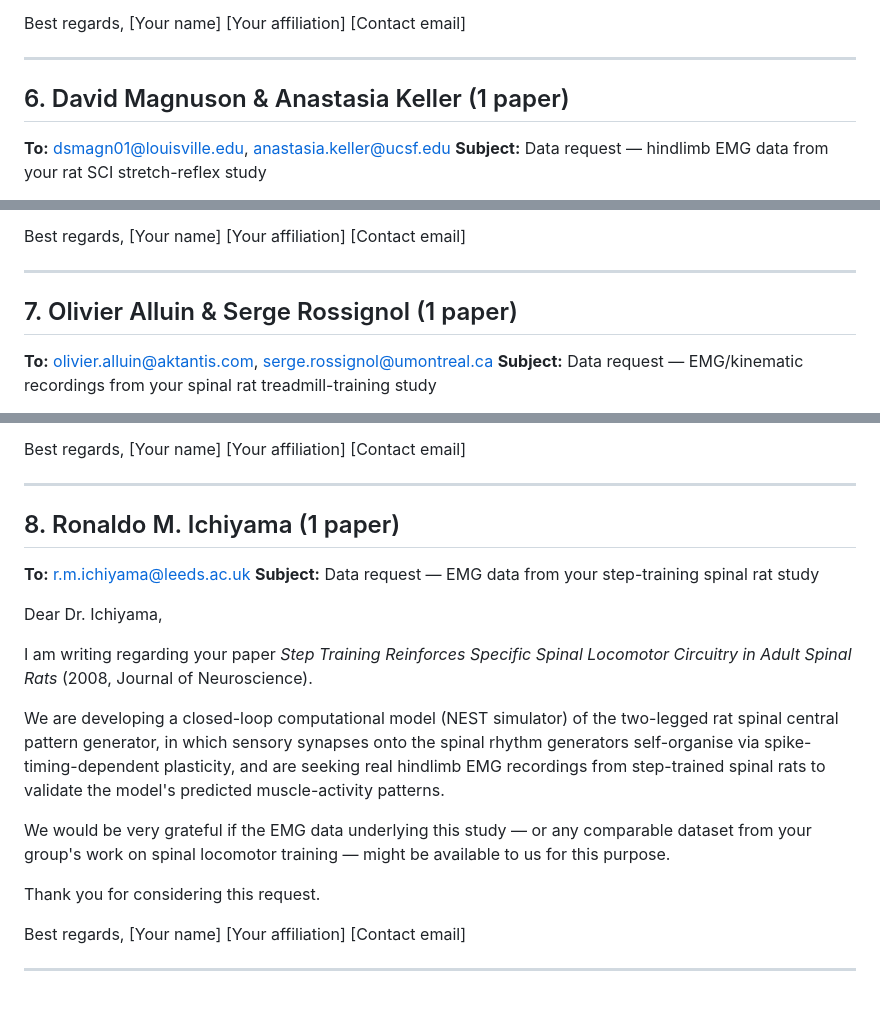
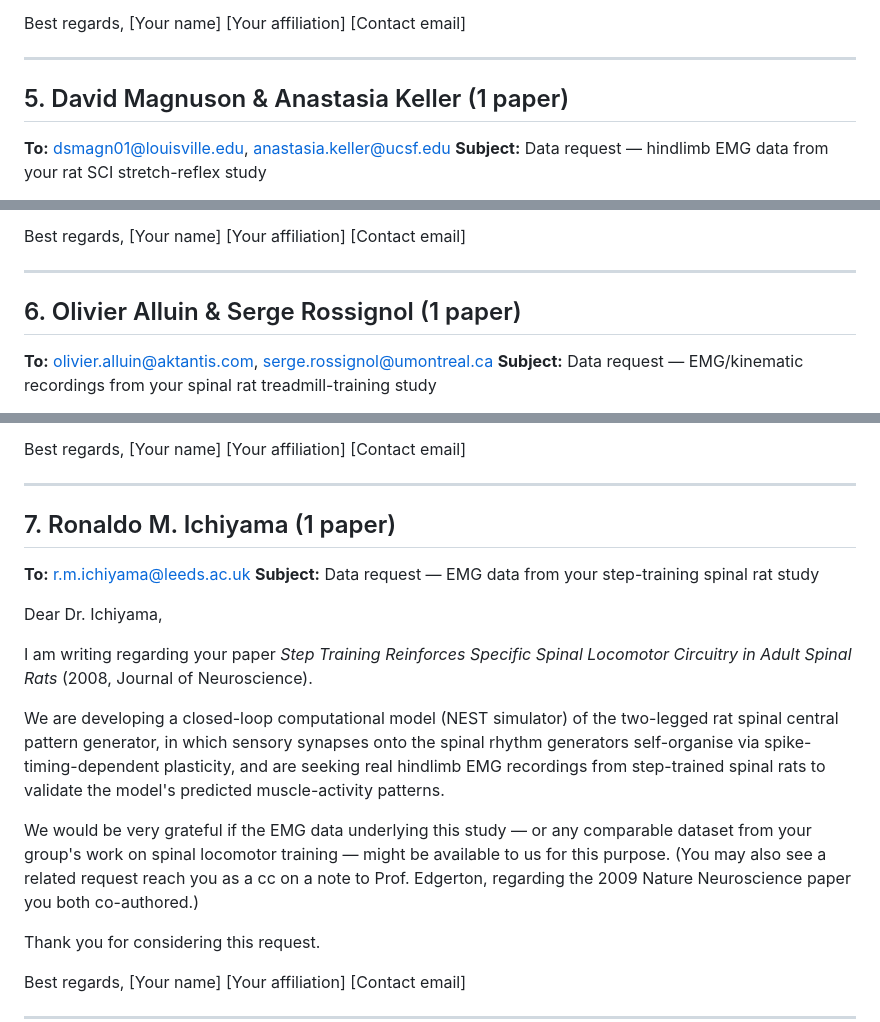
Before and after one commit to max-talanov/tinyCPG, a Markdown page: validation/emg_data_requests.md, 3 parts joined by grey strips. GitHub-like rendering; blank space fills up the shorter version.

```diff
--- a/validation/emg_data_requests.md
+++ b/validation/emg_data_requests.md
@@ -214,7 +214,7 @@ Best regards,
 
 ---
 
-## 6. David Magnuson & Anastasia Keller (1 paper)
+## 5. David Magnuson & Anastasia Keller (1 paper)
 **To:** dsmagn01@louisville.edu, anastasia.keller@ucsf.edu
 **Subject:** Data request — hindlimb EMG data from your rat SCI stretch-reflex study
 
@@ -246,7 +246,7 @@ Best regards,
 
 ---
 
-## 7. Olivier Alluin & Serge Rossignol (1 paper)
+## 6. Olivier Alluin & Serge Rossignol (1 paper)
 **To:** olivier.alluin@aktantis.com, serge.rossignol@umontreal.ca
 **Subject:** Data request — EMG/kinematic recordings from your spinal rat treadmill-training study
 
@@ -278,7 +278,7 @@ Best regards,
 
 ---
 
-## 8. Ronaldo M. Ichiyama (1 paper)
+## 7. Ronaldo M. Ichiyama (1 paper)
 **To:** r.m.ichiyama@leeds.ac.uk
 **Subject:** Data request — EMG data from your step-training spinal rat study
 
@@ -297,7 +297,9 @@ predicted muscle-activity patterns.
 
 We would be very grateful if the EMG data underlying this study — or any
 comparable dataset from your group's work on spinal locomotor training —
-might be available to us for this purpose.
+might be available to us for this purpose. (You may also see a related
+request reach you as a cc on a note to Prof. Edgerton, regarding the 2009
+Nature Neuroscience paper you both co-authored.)
 
 Thank you for considering this request.
 
```
Also changed, not shown: other parts of validation/emg_data_requests.md (+82 -82 lines).
